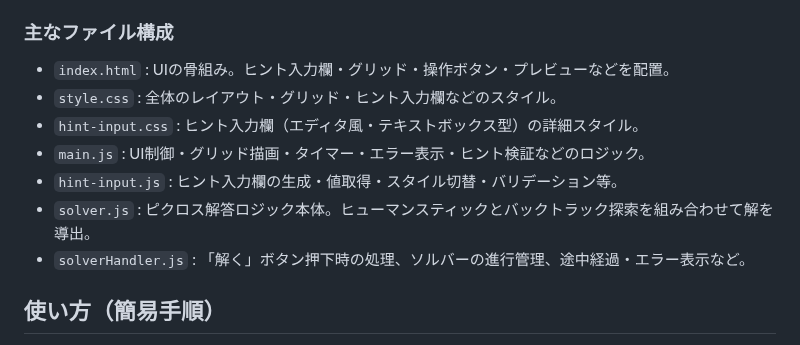
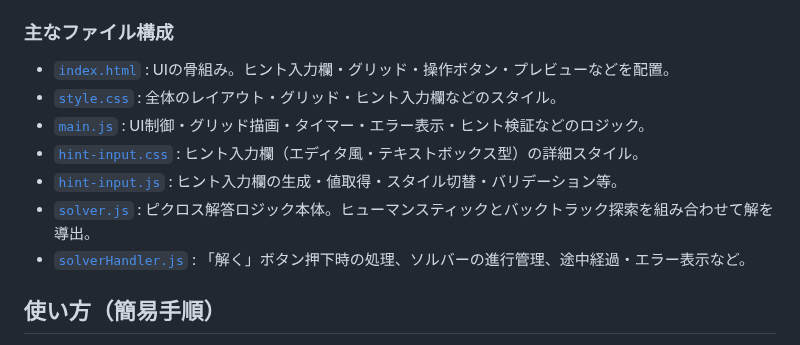
Before and after one commit to tamurayuuiti/sub5, a Markdown page: README.md, the part around the change. GitHub-like rendering.

```diff
--- a/README.md
+++ b/README.md
@@ -40,13 +40,13 @@
 - 解答が見つからない場合やヒントに矛盾がある場合はエラー表示。
 
 ### 主なファイル構成
-- `index.html` : UIの骨組み。ヒント入力欄・グリッド・操作ボタン・プレビューなどを配置。
-- `style.css` : 全体のレイアウト・グリッド・ヒント入力欄などのスタイル。
-- `hint-input.css` : ヒント入力欄（エディタ風・テキストボックス型）の詳細スタイル。
-- `main.js` : UI制御・グリッド描画・タイマー・エラー表示・ヒント検証などのロジック。
-- `hint-input.js` : ヒント入力欄の生成・値取得・スタイル切替・バリデーション等。
-- `solver.js` : ピクロス解答ロジック本体。ヒューマンスティックとバックトラック探索を組み合わせて解を導出。
-- `solverHandler.js` : 「解く」ボタン押下時の処理、ソルバーの進行管理、途中経過・エラー表示など。
+- [`index.html`](index.html) : UIの骨組み。ヒント入力欄・グリッド・操作ボタン・プレビューなどを配置。
+- [`style.css`](src/global/style.css) : 全体のレイアウト・グリッド・ヒント入力欄などのスタイル。
+- [`main.js`](src/main.js) : UI制御・グリッド描画・タイマー・エラー表示・ヒント検証などのロジック。
+- [`hint-input.css`](src/hint-input/hint-input.css) : ヒント入力欄（エディタ風・テキストボックス型）の詳細スタイル。
+- [`hint-input.js`](src/hint-input/hint-input.js) : ヒント入力欄の生成・値取得・スタイル切替・バリデーション等。
+- [`solver.js`](src/solver/solver.js) : ピクロス解答ロジック本体。ヒューマンスティックとバックトラック探索を組み合わせて解を導出。
+- [`solverHandler.js`](src/solver/solverHandler.js) : 「解く」ボタン押下時の処理、ソルバーの進行管理、途中経過・エラー表示など。
 
 ## 使い方（簡易手順）
 1. 行数・列数を指定し「グリッド生成」
```
